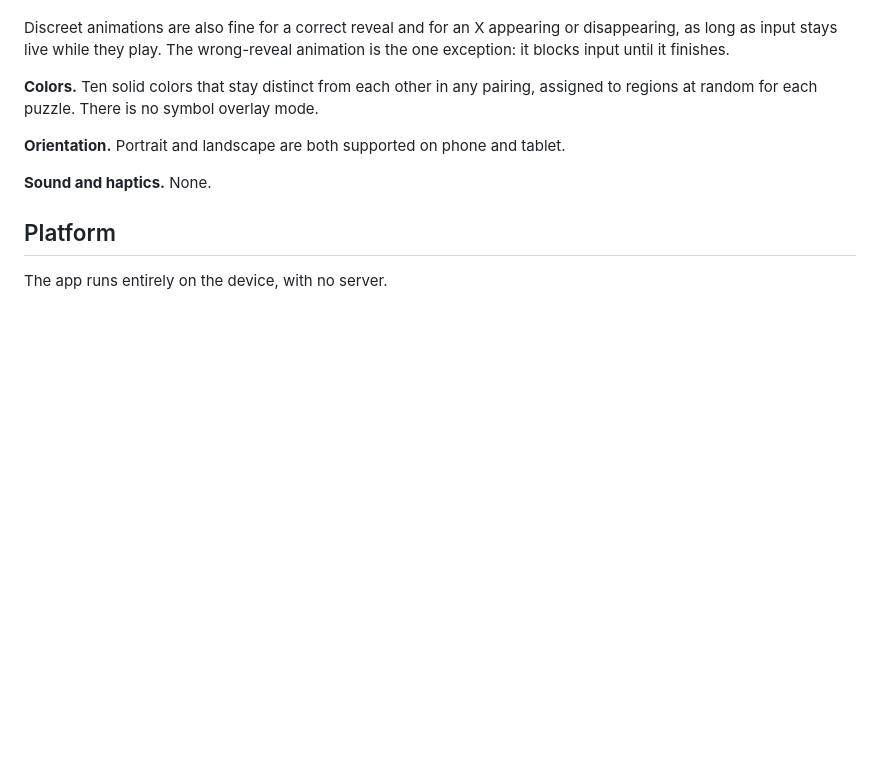
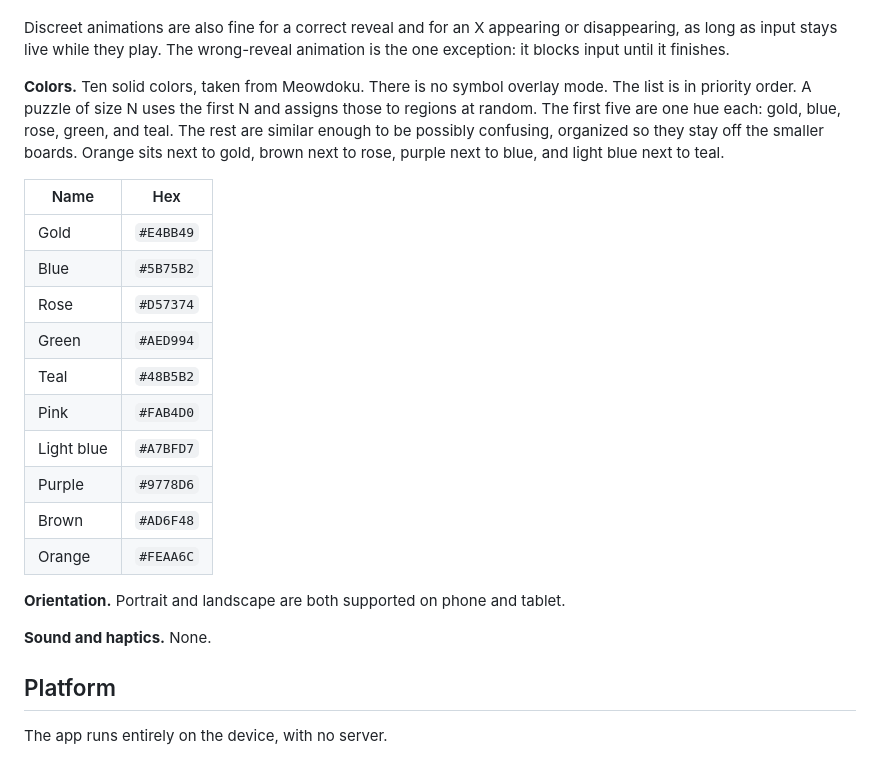
Before and after one commit to weevilgenius/stumped-game, a Markdown page: docs/Stumped Product Requirements.md, the part around the change. GitHub-like rendering; blank space fills up the shorter version.

Commit message:
note color palette for regions

```diff
--- a/docs/Stumped Product Requirements.md
+++ b/docs/Stumped Product Requirements.md
@@ -188,7 +188,20 @@ The app has two screens: a main screen for everything outside of play, and a puz
 
 Discreet animations are also fine for a correct reveal and for an X appearing or disappearing, as long as input stays live while they play. The wrong-reveal animation is the one exception: it blocks input until it finishes.
 
-**Colors.** Ten solid colors that stay distinct from each other in any pairing, assigned to regions at random for each puzzle. There is no symbol overlay mode.
+**Colors.** Ten solid colors, taken from Meowdoku. There is no symbol overlay mode. The list is in priority order. A puzzle of size N uses the first N and assigns those to regions at random. The first five are one hue each: gold, blue, rose, green, and teal. The rest are similar enough to be possibly confusing, organized so they stay off the smaller boards. Orange sits next to gold, brown next to rose, purple next to blue, and light blue next to teal.
+
+| Name | Hex |
+| --- | --- |
+| Gold | `#E4BB49` |
+| Blue | `#5B75B2` |
+| Rose | `#D57374` |
+| Green | `#AED994` |
+| Teal | `#48B5B2` |
+| Pink | `#FAB4D0` |
+| Light blue | `#A7BFD7` |
+| Purple | `#9778D6` |
+| Brown | `#AD6F48` |
+| Orange | `#FEAA6C` |
 
 **Orientation.** Portrait and landscape are both supported on phone and tablet.
 
```
